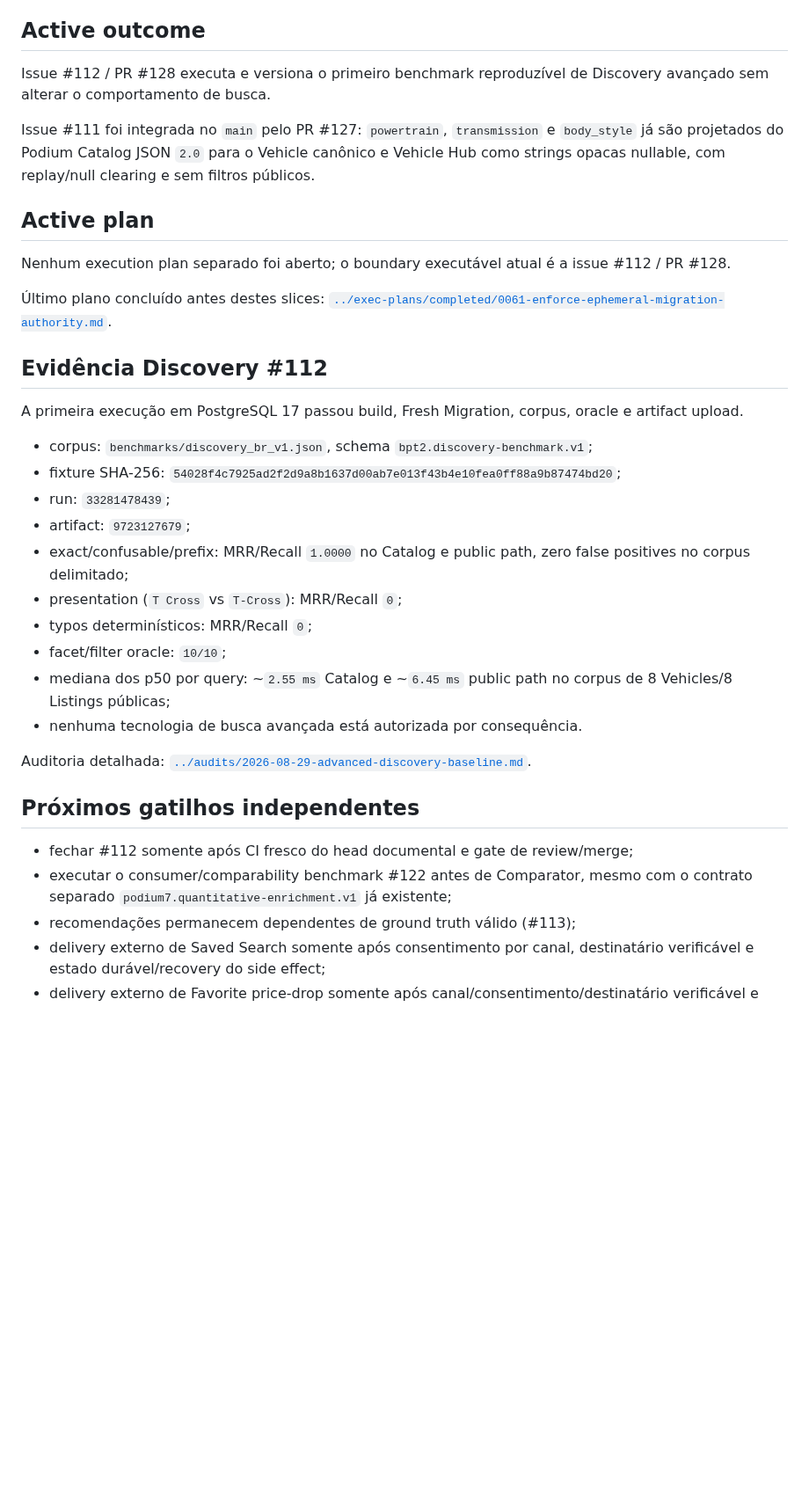
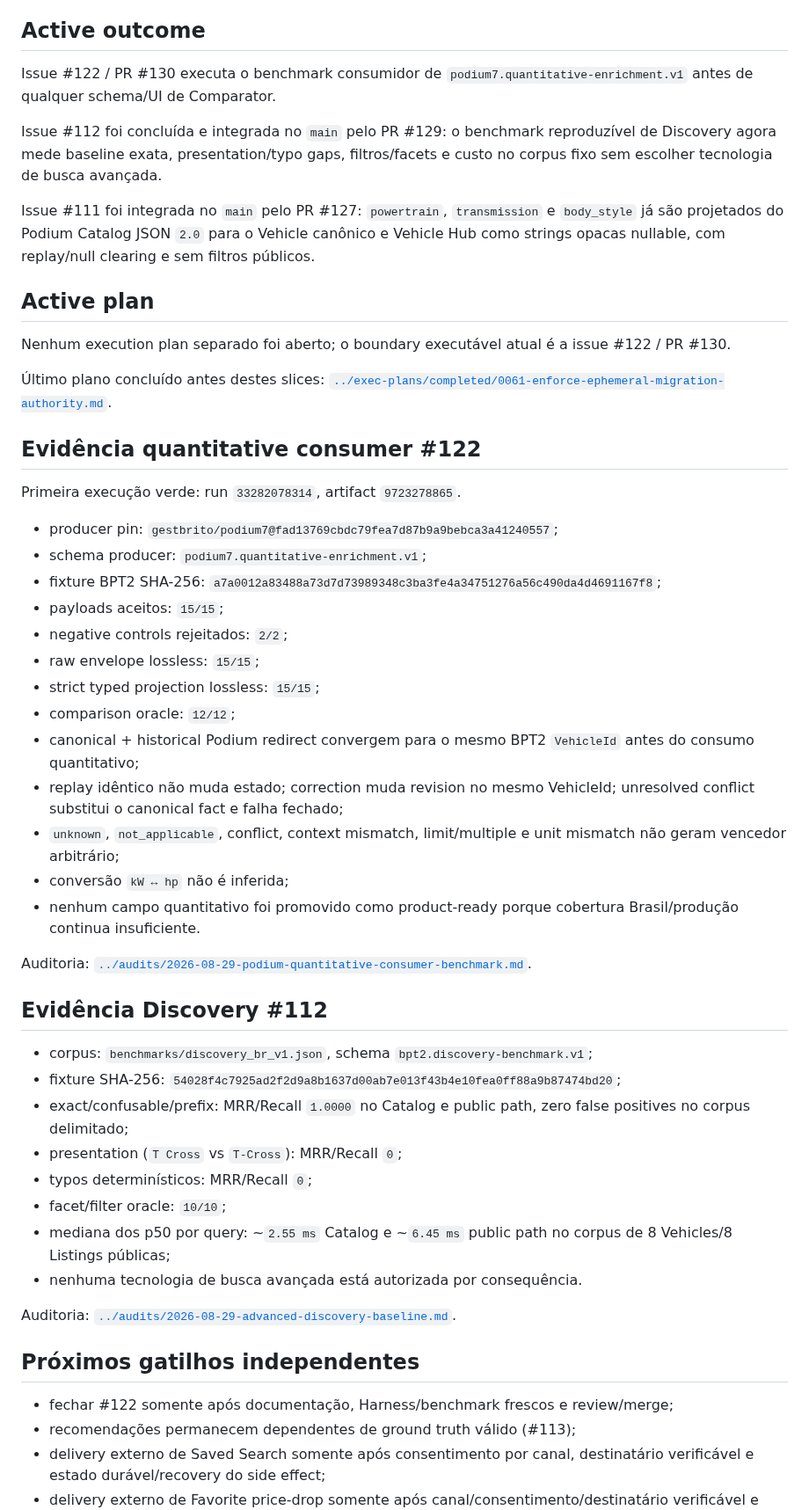
Before and after one commit to igobritoti/bpt2-abp, a Markdown page: docs/agent/CURRENT-WORK.md, the part around one of its changes. Shown at 88% size. Rendered like a GitHub page; blank space fills up the shorter version.

Commit message:
Reconcile current work after quantitative benchmark

```diff
--- a/docs/agent/CURRENT-WORK.md
+++ b/docs/agent/CURRENT-WORK.md
@@ -6,24 +6,42 @@ Este arquivo é um snapshot curto do trabalho corrente. Não é histórico, chan
 
 ## Active outcome
 
-Issue #112 / PR #128 executa e versiona o primeiro benchmark reproduzível de Discovery avançado sem alterar o comportamento de busca.
+Issue #122 / PR #130 executa o benchmark consumidor de `podium7.quantitative-enrichment.v1` antes de qualquer schema/UI de Comparator.
+
+Issue #112 foi concluída e integrada no `main` pelo PR #129: o benchmark reproduzível de Discovery agora mede baseline exata, presentation/typo gaps, filtros/facets e custo no corpus fixo sem escolher tecnologia de busca avançada.
 
 Issue #111 foi integrada no `main` pelo PR #127: `powertrain`, `transmission` e `body_style` já são projetados do Podium Catalog JSON `2.0` para o Vehicle canônico e Vehicle Hub como strings opacas nullable, com replay/null clearing e sem filtros públicos.
 
 ## Active plan
 
-Nenhum execution plan separado foi aberto; o boundary executável atual é a issue #112 / PR #128.
+Nenhum execution plan separado foi aberto; o boundary executável atual é a issue #122 / PR #130.
 
 Último plano concluído antes destes slices: [`../exec-plans/completed/0061-enforce-ephemeral-migration-authority.md`](../exec-plans/completed/0061-enforce-ephemeral-migration-authority.md).
 
+## Evidência quantitative consumer #122
+
+Primeira execução verde: run `33282078314`, artifact `9723278865`.
+
+- producer pin: `gestbrito/podium7@fad13769cbdc79fea7d87b9a9bebca3a41240557`;
+- schema producer: `podium7.quantitative-enrichment.v1`;
+- fixture BPT2 SHA-256: `a7a0012a83488a73d7d73989348c3ba3fe4a34751276a56c490da4d4691167f8`;
+- payloads aceitos: `15/15`;
+- negative controls rejeitados: `2/2`;
+- raw envelope lossless: `15/15`;
+- strict typed projection lossless: `15/15`;
+- comparison oracle: `12/12`;
+- canonical + historical Podium redirect convergem para o mesmo BPT2 `VehicleId` antes do consumo quantitativo;
+- replay idêntico não muda estado; correction muda revision no mesmo VehicleId; unresolved conflict substitui o canonical fact e falha fechado;
+- `unknown`, `not_applicable`, conflict, context mismatch, limit/multiple e unit mismatch não geram vencedor arbitrário;
+- conversão `kW ↔ hp` não é inferida;
+- nenhum campo quantitativo foi promovido como product-ready porque cobertura Brasil/produção continua insuficiente.
+
+Auditoria: [`../audits/2026-08-29-podium-quantitative-consumer-benchmark.md`](../audits/2026-08-29-podium-quantitative-consumer-benchmark.md).
+
 ## Evidência Discovery #112
-
-A primeira execução em PostgreSQL 17 passou build, Fresh Migration, corpus, oracle e artifact upload.
 
 - corpus: `benchmarks/discovery_br_v1.json`, schema `bpt2.discovery-benchmark.v1`;
 - fixture SHA-256: `54028f4c7925ad2f2d9a8b1637d00ab7e013f43b4e10fea0ff88a9b87474bd20`;
-- run: `33281478439`;
-- artifact: `9723127679`;
 - exact/confusable/prefix: MRR/Recall `1.0000` no Catalog e public path, zero false positives no corpus delimitado;
 - presentation (`T Cross` vs `T-Cross`): MRR/Recall `0`;
 - typos determinísticos: MRR/Recall `0`;
@@ -31,12 +49,11 @@ A primeira execução em PostgreSQL 17 passou build, Fresh Migration, corpus, or
 - mediana dos p50 por query: ~`2.55 ms` Catalog e ~`6.45 ms` public path no corpus de 8 Vehicles/8 Listings públicas;
 - nenhuma tecnologia de busca avançada está autorizada por consequência.
 
-Auditoria detalhada: [`../audits/2026-08-29-advanced-discovery-baseline.md`](../audits/2026-08-29-advanced-discovery-baseline.md).
+Auditoria: [`../audits/2026-08-29-advanced-discovery-baseline.md`](../audits/2026-08-29-advanced-discovery-baseline.md).
 
 ## Próximos gatilhos independentes
 
-- fechar #112 somente após CI fresco do head documental e gate de review/merge;
-- executar o consumer/comparability benchmark #122 antes de Comparator, mesmo com o contrato separado `podium7.quantitative-enrichment.v1` já existente;
+- fechar #122 somente após documentação, Harness/benchmark frescos e review/merge;
 - recomendações permanecem dependentes de ground truth válido (#113);
 - delivery externo de Saved Search somente após consentimento por canal, destinatário verificável e estado durável/recovery do side effect;
 - delivery externo de Favorite price-drop somente após canal/consentimento/destinatário verificável e durable delivery contract;
```
Also changed, not shown: other parts of docs/agent/CURRENT-WORK.md (+3 -2 lines).
